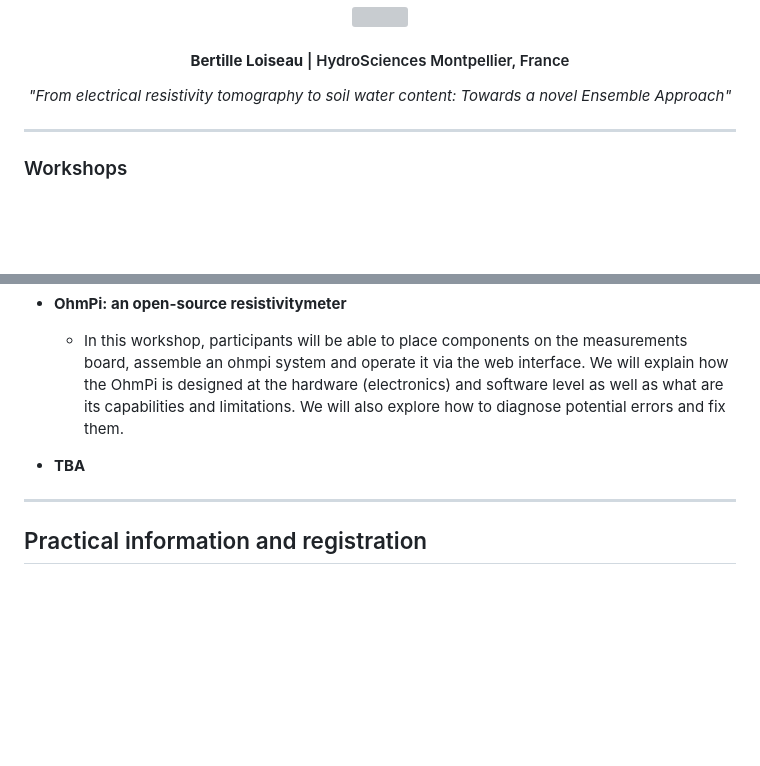
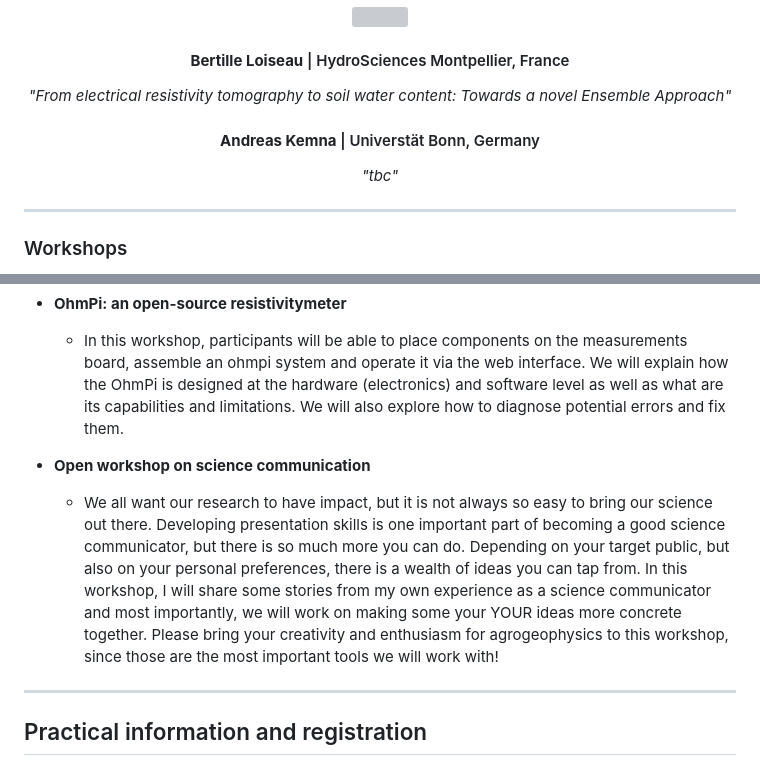
Before and after one commit to agrogeophy/agrogeo26, a Markdown page: web/index.md, 2 parts joined by grey strips. Drawn GitHub-style; blank space fills up the shorter version; grey boxes are pictures that could not be loaded.

```diff
--- a/web/index.md
+++ b/web/index.md
@@ -135,6 +135,9 @@ _"Exploring Soil–Water Dynamics in Dryland and Irrigated Long-Term Crop Rotati
 _"From electrical resistivity tomography to soil water content: Towards a novel Ensemble Approach"_
 </div>
 
+#### **Andreas Kemna** | Universtät Bonn, Germany
+_"tbc"_
+</div>
 
 </center>
 
@@ -152,10 +155,10 @@ Three workshops will be proposed on the afternoon of the first day and morning o
 * **OhmPi: an open-source resistivitymeter**
   - In this workshop, participants will be able to place components on the measurements board, assemble an ohmpi system and operate it via the web interface. We will explain how the OhmPi is designed at the hardware (electronics) and software level as well as what are its capabilities and limitations. We will also explore how to diagnose potential errors and fix them.
 
+* **Open workshop on science communication**
+  - We all want our research to have impact, but it is not always so easy to bring our science out there. Developing presentation skills is one important part of becoming a good science communicator, but there is so much more you can do. Depending on your target public, but also on your personal preferences, there is a wealth of ideas you can tap from. In this workshop, I will share some stories from my own experience as a science communicator and most importantly, we will work on making some your YOUR ideas more concrete together. Please bring your creativity and enthusiasm for agrogeophysics to this workshop, since those are the most important tools we will work with!
+
 </div>
-
-
-- **TBA**
 
 <hr>
 
```
Also changed, not shown: other parts of web/index.md (+13 -1 lines), web/images/sponsors/medusa.png (added).
